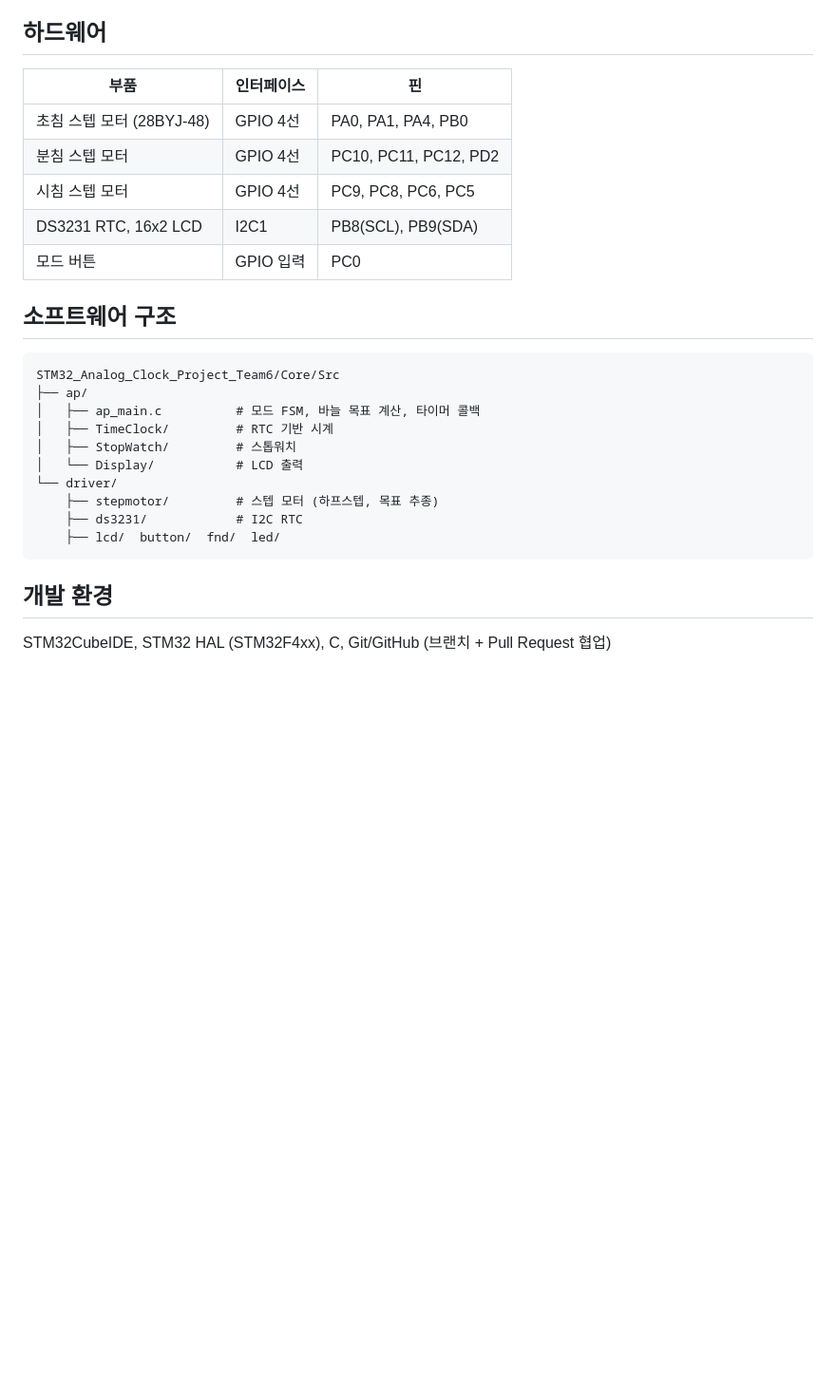
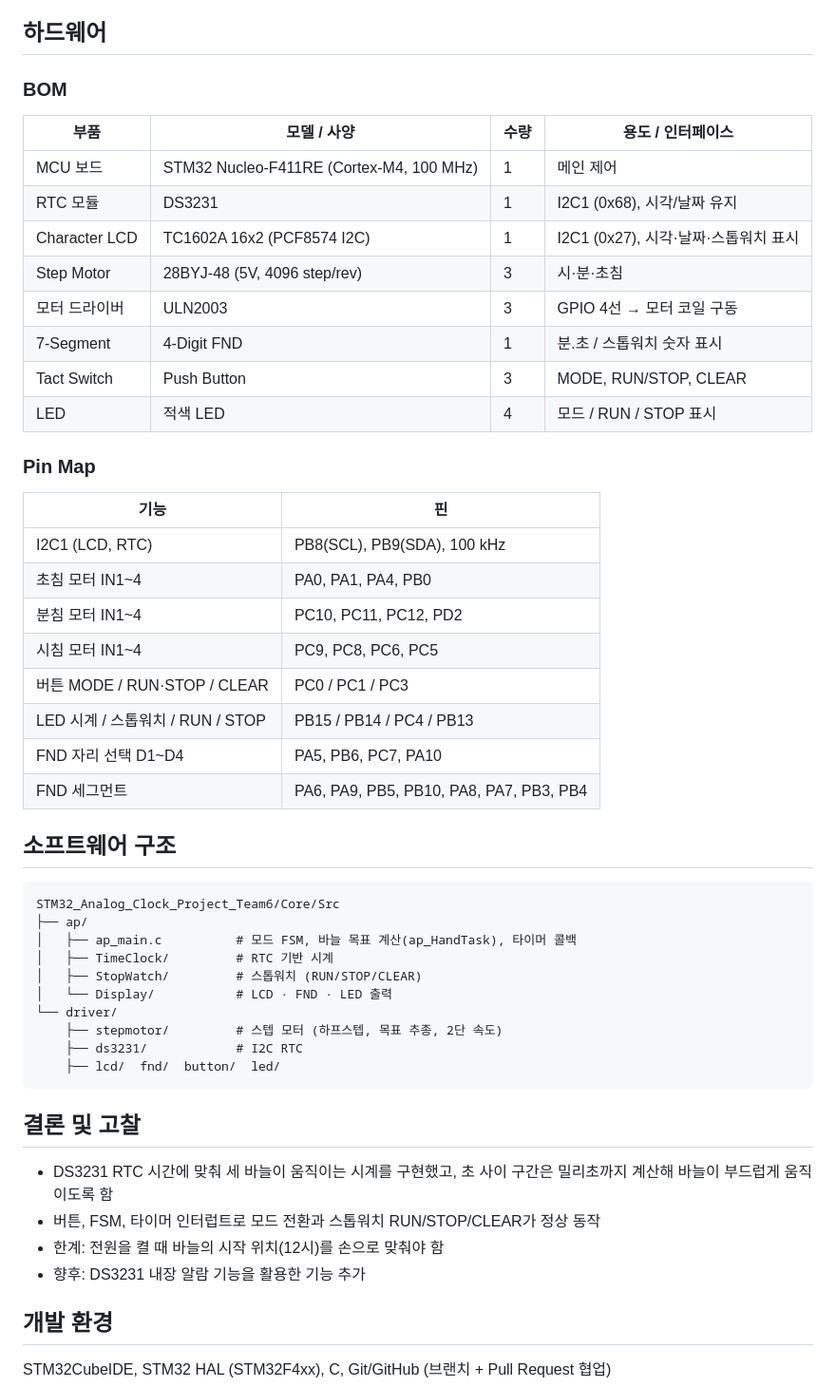
Before and after one commit to wjdaudgns120-max/STM32_Analog_Timeclock_Project, a Markdown page: README.md, the part around one of its changes. Shown at 95% size. GitHub-like rendering; blank space fills up the shorter version.

````diff
--- a/README.md
+++ b/README.md
@@ -55,28 +84,53 @@ StepMotor_setTarget(&motor_hour, hourMin  * STEPS_PER_REV / 720);
 
 ## 하드웨어
 
-| 부품 | 인터페이스 | 핀 |
-|---|---|---|
-| 초침 스텝 모터 (28BYJ-48) | GPIO 4선 | PA0, PA1, PA4, PB0 |
-| 분침 스텝 모터 | GPIO 4선 | PC10, PC11, PC12, PD2 |
-| 시침 스텝 모터 | GPIO 4선 | PC9, PC8, PC6, PC5 |
-| DS3231 RTC, 16x2 LCD | I2C1 | PB8(SCL), PB9(SDA) |
-| 모드 버튼 | GPIO 입력 | PC0 |
+### BOM
+
+| 부품 | 모델 / 사양 | 수량 | 용도 / 인터페이스 |
+|---|---|---|---|
+| MCU 보드 | STM32 Nucleo-F411RE (Cortex-M4, 100 MHz) | 1 | 메인 제어 |
+| RTC 모듈 | DS3231 | 1 | I2C1 (0x68), 시각/날짜 유지 |
+| Character LCD | TC1602A 16x2 (PCF8574 I2C) | 1 | I2C1 (0x27), 시각·날짜·스톱워치 표시 |
+| Step Motor | 28BYJ-48 (5V, 4096 step/rev) | 3 | 시·분·초침 |
+| 모터 드라이버 | ULN2003 | 3 | GPIO 4선 → 모터 코일 구동 |
+| 7-Segment | 4-Digit FND | 1 | 분.초 / 스톱워치 숫자 표시 |
+| Tact Switch | Push Button | 3 | MODE, RUN/STOP, CLEAR |
+| LED | 적색 LED | 4 | 모드 / RUN / STOP 표시 |
+
+### Pin Map
+
+| 기능 | 핀 |
+|---|---|
+| I2C1 (LCD, RTC) | PB8(SCL), PB9(SDA), 100 kHz |
+| 초침 모터 IN1~4 | PA0, PA1, PA4, PB0 |
+| 분침 모터 IN1~4 | PC10, PC11, PC12, PD2 |
+| 시침 모터 IN1~4 | PC9, PC8, PC6, PC5 |
+| 버튼 MODE / RUN·STOP / CLEAR | PC0 / PC1 / PC3 |
+| LED 시계 / 스톱워치 / RUN / STOP | PB15 / PB14 / PC4 / PB13 |
+| FND 자리 선택 D1~D4 | PA5, PB6, PC7, PA10 |
+| FND 세그먼트 | PA6, PA9, PB5, PB10, PA8, PA7, PB3, PB4 |
 
 ## 소프트웨어 구조
 
 ```
 STM32_Analog_Clock_Project_Team6/Core/Src
 ├── ap/
-│   ├── ap_main.c          # 모드 FSM, 바늘 목표 계산, 타이머 콜백
+│   ├── ap_main.c          # 모드 FSM, 바늘 목표 계산(ap_HandTask), 타이머 콜백
 │   ├── TimeClock/         # RTC 기반 시계
-│   ├── StopWatch/         # 스톱워치
-│   └── Display/           # LCD 출력
+│   ├── StopWatch/         # 스톱워치 (RUN/STOP/CLEAR)
+│   └── Display/           # LCD · FND · LED 출력
 └── driver/
-    ├── stepmotor/         # 스텝 모터 (하프스텝, 목표 추종)
+    ├── stepmotor/         # 스텝 모터 (하프스텝, 목표 추종, 2단 속도)
     ├── ds3231/            # I2C RTC
-    ├── lcd/  button/  fnd/  led/
+    ├── lcd/  fnd/  button/  led/
 ```
+
+## 결론 및 고찰
+
+- DS3231 RTC 시간에 맞춰 세 바늘이 움직이는 시계를 구현했고, 초 사이 구간은 밀리초까지 계산해 바늘이 부드럽게 움직이도록 함
+- 버튼, FSM, 타이머 인터럽트로 모드 전환과 스톱워치 RUN/STOP/CLEAR가 정상 동작
+- 한계: 전원을 켤 때 바늘의 시작 위치(12시)를 손으로 맞춰야 함
+- 향후: DS3231 내장 알람 기능을 활용한 기능 추가
 
 ## 개발 환경
 
````
Also changed, not shown: other parts of README.md (+48 -19 lines), docs/system_overview.png, 1 other file.
